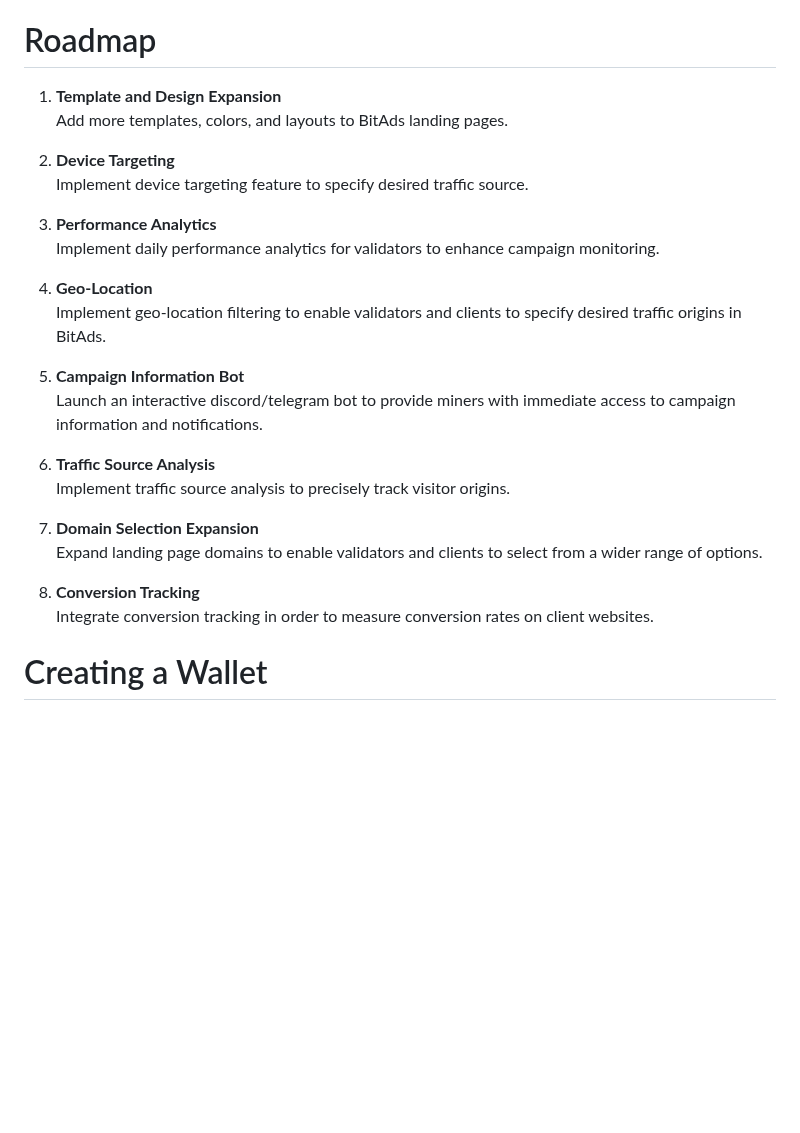
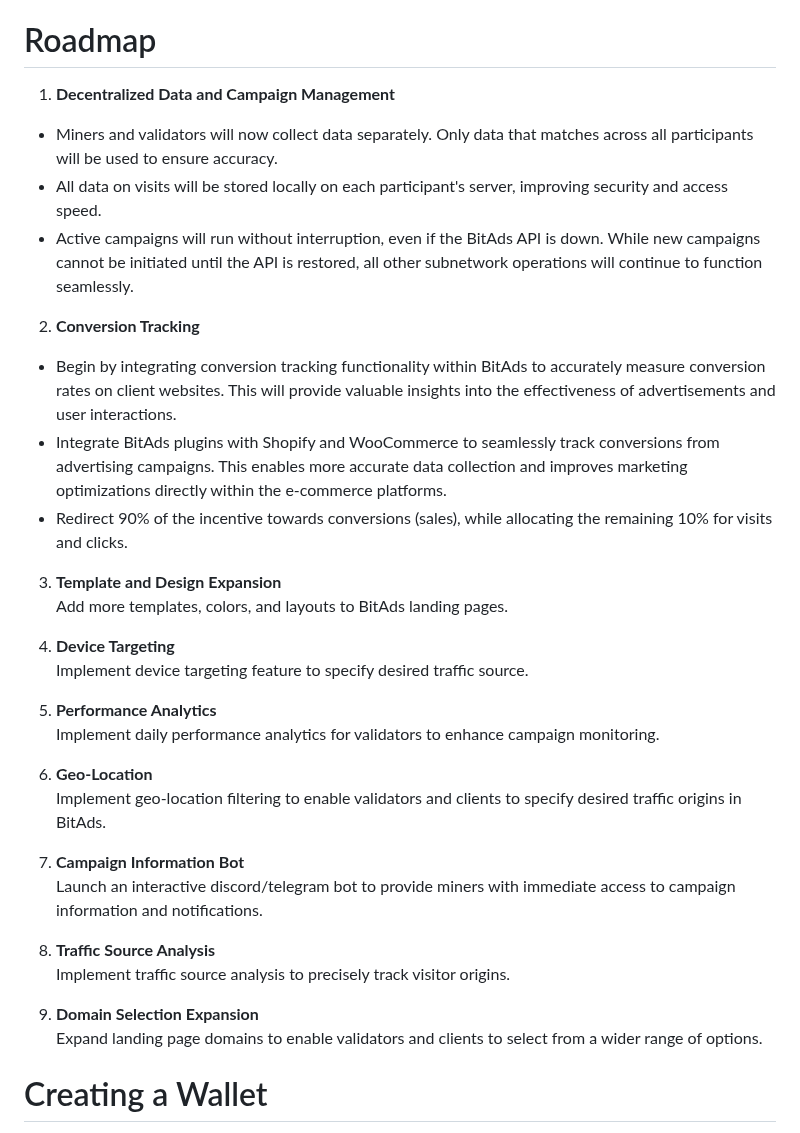
Before and after one commit to eseckft/BitAds.ai, a Markdown page: README.md, the part around one of its changes. GitHub-like rendering; blank space fills up the shorter version.

```diff
--- a/README.md
+++ b/README.md
@@ -146,29 +201,38 @@ Additionally, every 30 minutes, there is an update of the lists of allowed parti
 
 # Roadmap
 
-1. **Template and Design Expansion** <br>
+1. **Decentralized Data and Campaign Management** <br>
+- Miners and validators will now collect data separately. Only data that matches across all participants will be used to ensure accuracy.
+- All data on visits will be stored locally on each participant's server, improving security and access speed.
+- Active campaigns will run without interruption, even if the BitAds API is down. While new campaigns cannot be initiated until the API is restored, all other subnetwork operations will continue to function seamlessly.
+
+2. **Conversion Tracking** <br>
+- Begin by integrating conversion tracking functionality within BitAds to accurately measure conversion rates on client websites. This will provide valuable insights into the effectiveness of advertisements and user interactions.
+- Integrate BitAds plugins with Shopify and WooCommerce to seamlessly track conversions from advertising campaigns. This enables more accurate data collection and improves marketing optimizations directly within the e-commerce platforms.
+- Redirect 90% of the incentive towards conversions (sales), while allocating the remaining 10% for visits and clicks.
+
+3. **Template and Design Expansion** <br>
 Add more templates, colors, and layouts to BitAds landing pages.
 
-2. **Device Targeting** <br>
+4. **Device Targeting** <br>
 Implement device targeting feature to specify desired traffic source.
 
-3. **Performance Analytics** <br>
+5. **Performance Analytics** <br>
 Implement daily performance analytics for validators to enhance campaign monitoring.
 
-4. **Geo-Location** <br>
+6. **Geo-Location** <br>
 Implement geo-location filtering to enable validators and clients to specify desired traffic origins in BitAds.
 
-5. **Campaign Information Bot** <br>
+7. **Campaign Information Bot** <br>
 Launch an interactive discord/telegram bot to provide miners with immediate access to campaign information and notifications.
 
-6. **Traffic Source Analysis** <br>
+8. **Traffic Source Analysis** <br>
 Implement traffic source analysis to precisely track visitor origins.
 
-7. **Domain Selection Expansion** <br>
+9. **Domain Selection Expansion** <br>
 Expand landing page domains to enable validators and clients to select from a wider range of options.
 
-8. **Conversion Tracking** <br>
-Integrate conversion tracking in order to measure conversion rates on client websites.
+
 
 # Creating a Wallet
 
```
Also changed, not shown: other parts of README.md (+91 -36 lines).
